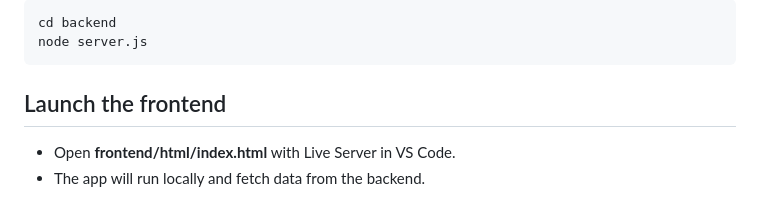
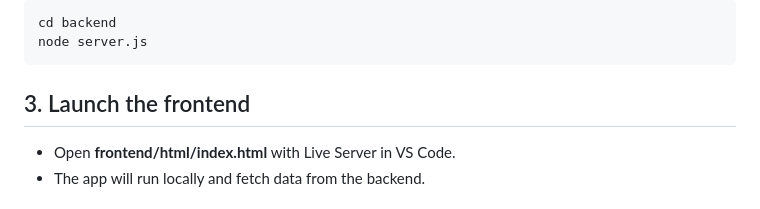
Before and after one commit to shalomarbsie/Developer-News-Dashboard, a Markdown page: README.md, the part around one of its changes. Drawn GitHub-style.

````diff
--- a/README.md
+++ b/README.md
@@ -58,7 +58,7 @@ cd Developer-News-Dashboard
 cd backend
 node server.js
 ```
-## Launch the frontend
+## 3. Launch the frontend
 - Open **frontend/html/index.html** with Live Server in VS Code.
 - The app will run locally and fetch data from the backend.
 
````
Also changed, not shown: other parts of README.md (+6 -6 lines).
